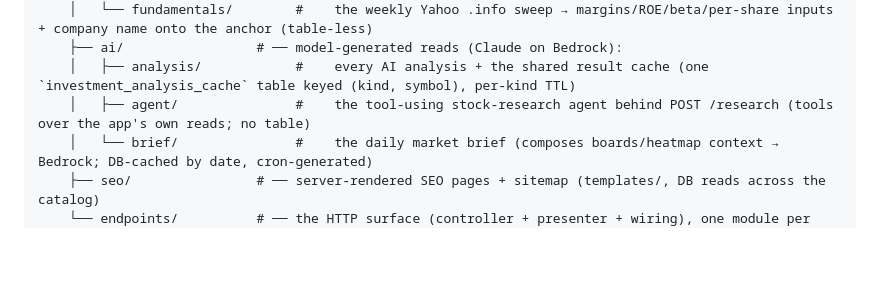
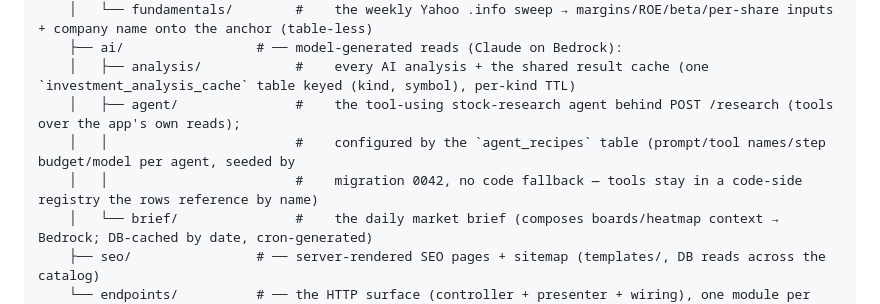
Before and after one commit to jushy10/nama_backend, a Markdown page: CLAUDE.md, the part around the change. GitHub-like rendering; blank space fills up the shorter version.

Commit message:
docs: agent slice is now configured by the agent_recipes table
Co-Authored-By: Claude Fable 5 <noreply@anthropic.com>

```diff
--- a/CLAUDE.md
+++ b/CLAUDE.md
@@ -774,7 +774,9 @@ app/
     │   └── fundamentals/        #    the weekly Yahoo .info sweep → margins/ROE/beta/per-share inputs + company name onto the anchor (table-less)
     ├── ai/                 # ── model-generated reads (Claude on Bedrock):
     │   ├── analysis/            #    every AI analysis + the shared result cache (one `investment_analysis_cache` table keyed (kind, symbol), per-kind TTL)
-    │   ├── agent/               #    the tool-using stock-research agent behind POST /research (tools over the app's own reads; no table)
+    │   ├── agent/               #    the tool-using stock-research agent behind POST /research (tools over the app's own reads);
+    │   │                        #    configured by the `agent_recipes` table (prompt/tool names/step budget/model per agent, seeded by
+    │   │                        #    migration 0042, no code fallback — tools stay in a code-side registry the rows reference by name)
     │   └── brief/               #    the daily market brief (composes boards/heatmap context → Bedrock; DB-cached by date, cron-generated)
     ├── seo/                # ── server-rendered SEO pages + sitemap (templates/, DB reads across the catalog)
     └── endpoints/          # ── the HTTP surface (controller + presenter + wiring), one module per slice:
```
